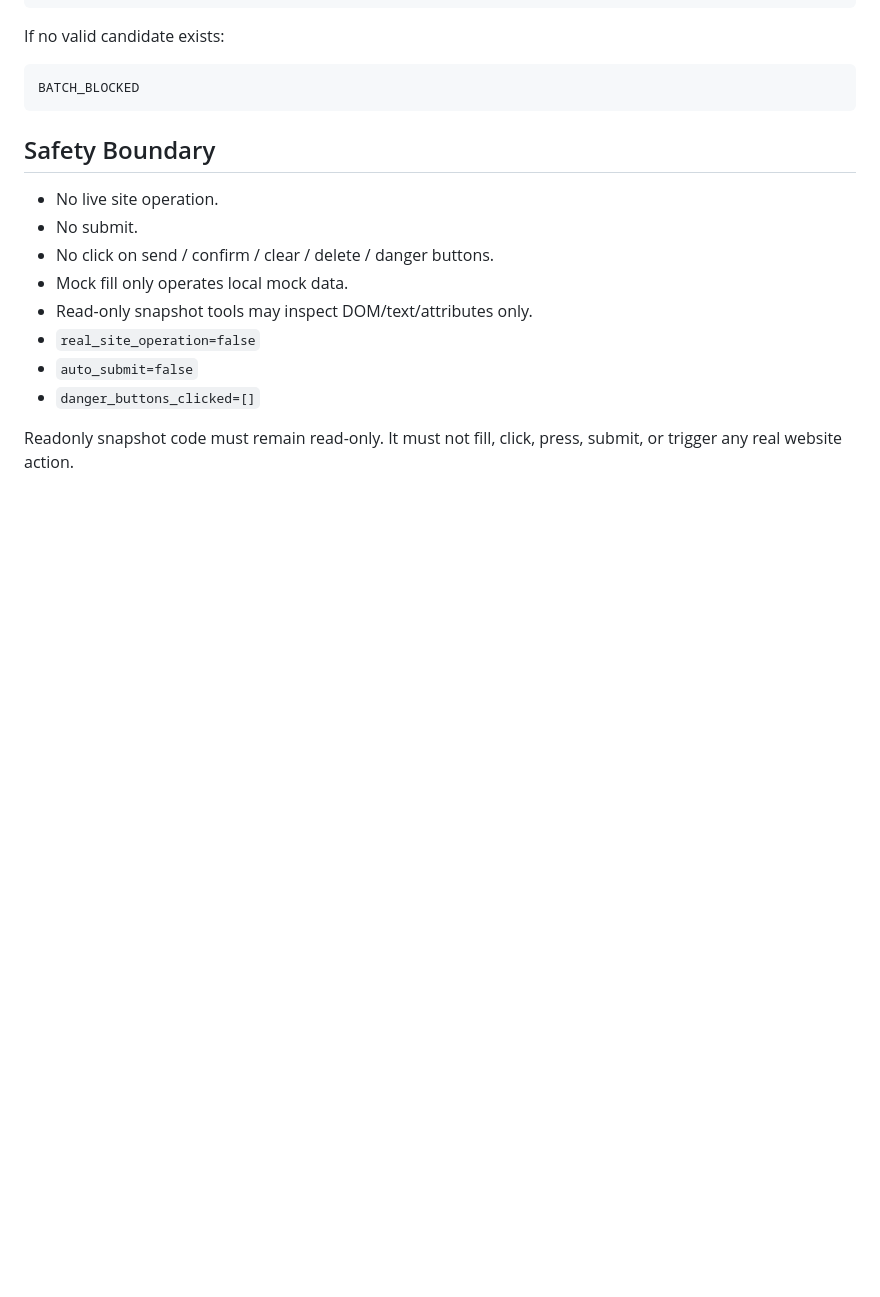
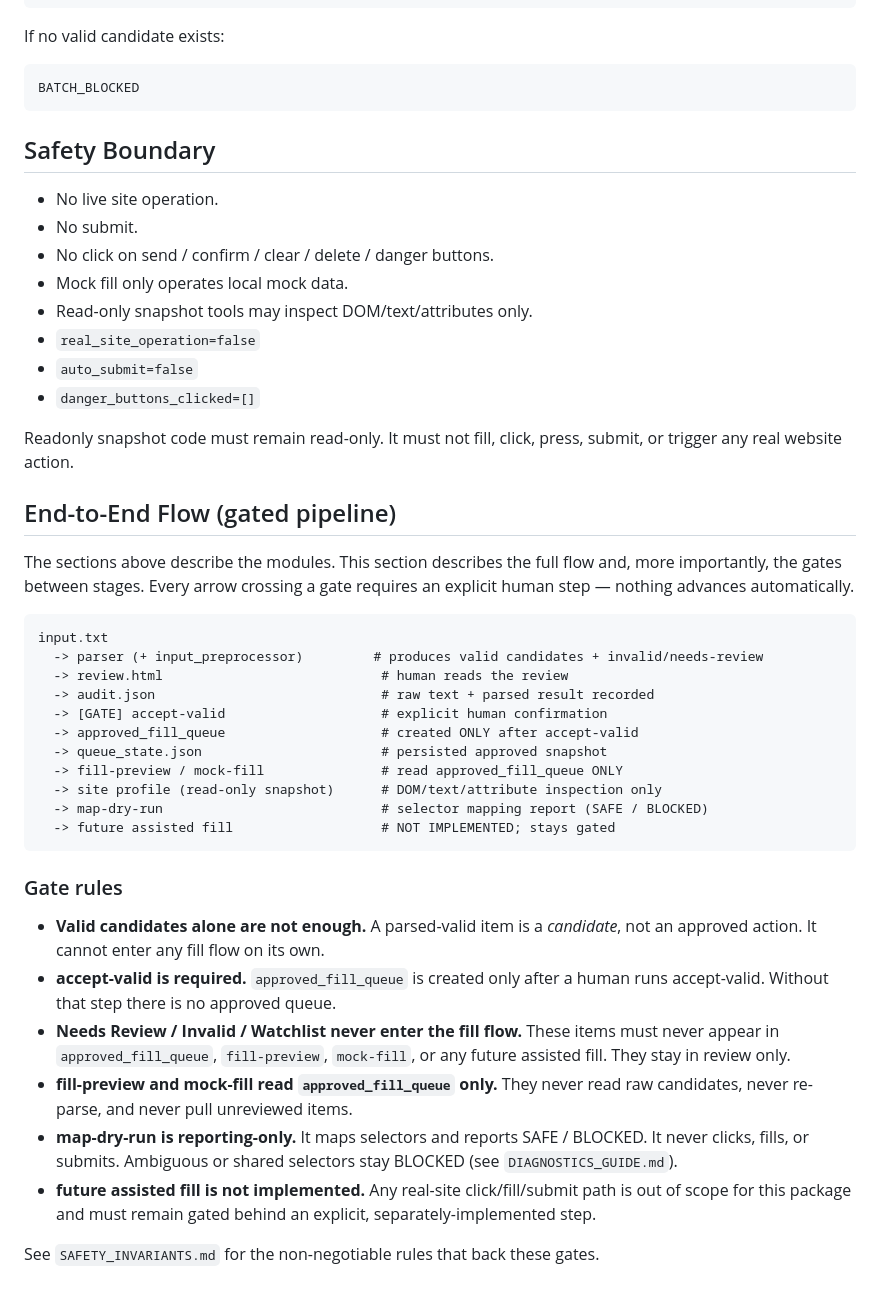
Before and after one commit to Xsheng8783/betguard-assistant, a Markdown page: docs/ARCHITECTURE.md, the part around the change. GitHub-like rendering; blank space fills up the shorter version.

Commit message:
Document architecture safety and diagnostics
Co-Authored-By: Claude Opus 4.8 <noreply@anthropic.com>

````diff
--- a/docs/architecture.md
+++ b/docs/ARCHITECTURE.md
@@ -100,3 +100,43 @@ BATCH_BLOCKED
 - `danger_buttons_clicked=[]`
 
 Readonly snapshot code must remain read-only. It must not fill, click, press, submit, or trigger any real website action.
+
+## End-to-End Flow (gated pipeline)
+
+The sections above describe the modules. This section describes the full flow
+and, more importantly, the gates between stages. Every arrow crossing a gate
+requires an explicit human step — nothing advances automatically.
+
+```text
+input.txt
+  -> parser (+ input_preprocessor)         # produces valid candidates + invalid/needs-review
+  -> review.html                            # human reads the review
+  -> audit.json                             # raw text + parsed result recorded
+  -> [GATE] accept-valid                    # explicit human confirmation
+  -> approved_fill_queue                    # created ONLY after accept-valid
+  -> queue_state.json                       # persisted approved snapshot
+  -> fill-preview / mock-fill               # read approved_fill_queue ONLY
+  -> site profile (read-only snapshot)      # DOM/text/attribute inspection only
+  -> map-dry-run                            # selector mapping report (SAFE / BLOCKED)
+  -> future assisted fill                   # NOT IMPLEMENTED; stays gated
+```
+
+### Gate rules
+
+- **Valid candidates alone are not enough.** A parsed-valid item is a
+  *candidate*, not an approved action. It cannot enter any fill flow on its own.
+- **accept-valid is required.** `approved_fill_queue` is created only after a
+  human runs accept-valid. Without that step there is no approved queue.
+- **Needs Review / Invalid / Watchlist never enter the fill flow.** These items
+  must never appear in `approved_fill_queue`, `fill-preview`, `mock-fill`, or any
+  future assisted fill. They stay in review only.
+- **fill-preview and mock-fill read `approved_fill_queue` only.** They never read
+  raw candidates, never re-parse, and never pull unreviewed items.
+- **map-dry-run is reporting-only.** It maps selectors and reports SAFE / BLOCKED.
+  It never clicks, fills, or submits. Ambiguous or shared selectors stay BLOCKED
+  (see `DIAGNOSTICS_GUIDE.md`).
+- **future assisted fill is not implemented.** Any real-site click/fill/submit
+  path is out of scope for this package and must remain gated behind an explicit,
+  separately-implemented step.
+
+See `SAFETY_INVARIANTS.md` for the non-negotiable rules that back these gates.
````
Also changed, not shown: docs/DIAGNOSTICS_GUIDE.md (added, +76 -0 lines), docs/SAFETY_INVARIANTS.md (added, +63 -0 lines).
